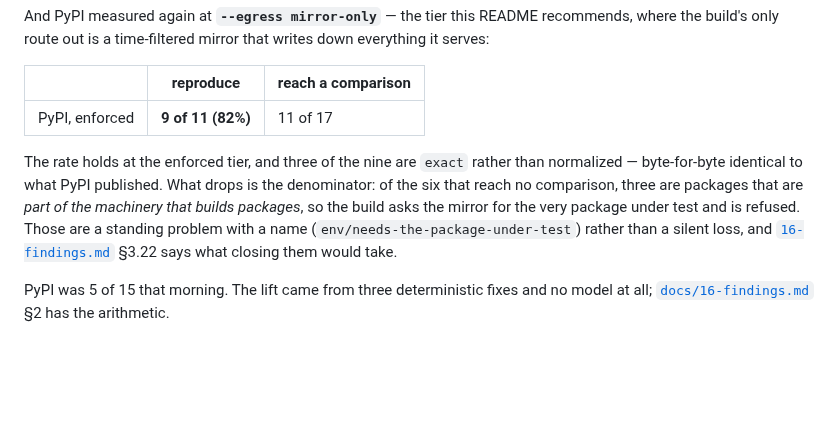
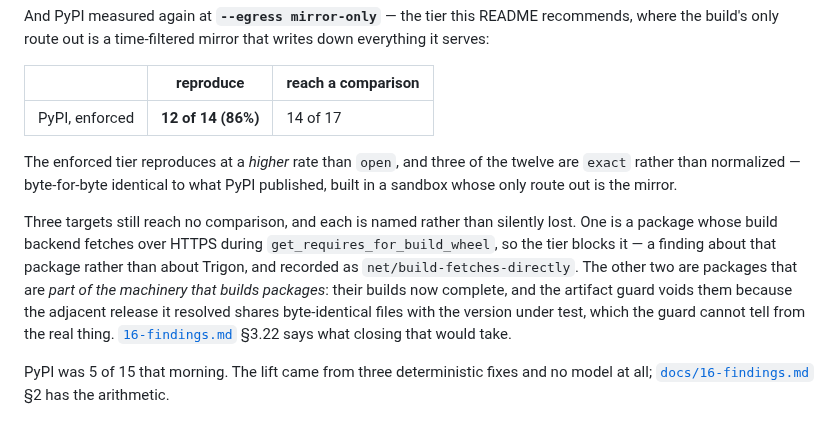
Before and after one commit to scovetta/trigon, a Markdown page: README.md, the part around the change. GitHub-like rendering; blank space fills up the shorter version.

```diff
--- a/README.md
+++ b/README.md
@@ -51,14 +51,20 @@ build's only route out is a time-filtered mirror that writes down everything it
 
 | | reproduce | reach a comparison |
 |---|---|---|
-| PyPI, enforced | **9 of 11 (82%)** | 11 of 17 |
+| PyPI, enforced | **12 of 14 (86%)** | 14 of 17 |
 
-The rate holds at the enforced tier, and three of the nine are `exact` rather than normalized —
-byte-for-byte identical to what PyPI published. What drops is the denominator: of the six that reach
-no comparison, three are packages that are *part of the machinery that builds packages*, so the
-build asks the mirror for the very package under test and is refused. Those are a standing problem
-with a name (`env/needs-the-package-under-test`) rather than a silent loss, and
-[`16-findings.md`](docs/16-findings.md) §3.22 says what closing them would take.
+The enforced tier reproduces at a *higher* rate than `open`, and three of the twelve are `exact`
+rather than normalized — byte-for-byte identical to what PyPI published, built in a sandbox whose
+only route out is the mirror.
+
+Three targets still reach no comparison, and each is named rather than silently lost. One is a
+package whose build backend fetches over HTTPS during `get_requires_for_build_wheel`, so the tier
+blocks it — a finding about that package rather than about Trigon, and recorded as
+`net/build-fetches-directly`. The other two are packages that are *part of the machinery that builds
+packages*: their builds now complete, and the artifact guard voids them because the adjacent release
+it resolved shares byte-identical files with the version under test, which the guard cannot tell
+from the real thing. [`16-findings.md`](docs/16-findings.md) §3.22 says what closing that would
+take.
 
 PyPI was 5 of 15 that morning. The lift came from three deterministic fixes and no model at all;
 [`docs/16-findings.md`](docs/16-findings.md) §2 has the arithmetic.
```
Also changed, not shown: docs/16-findings.md (+19 -0 lines).
